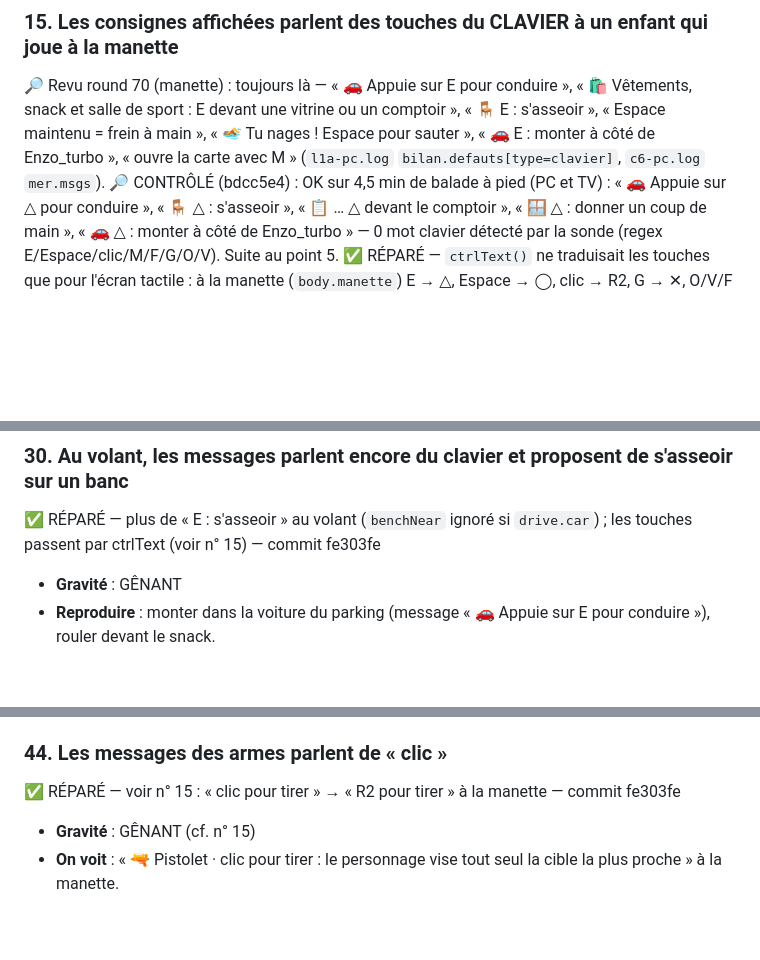
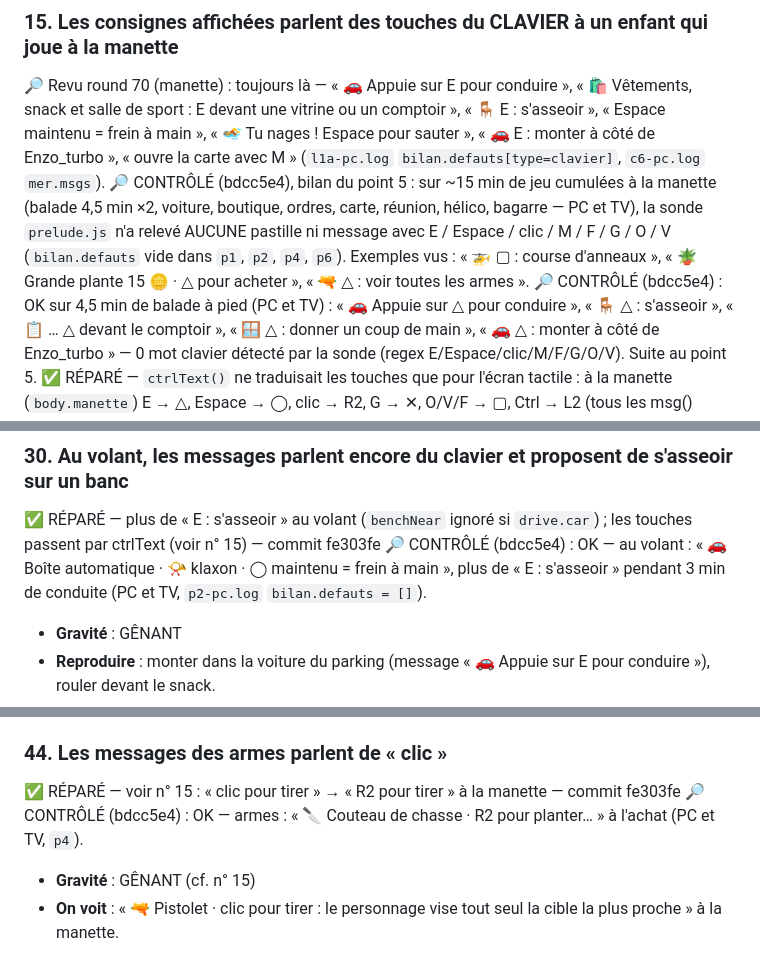
Before and after one commit to salimusus/marlon, a Markdown page: BUGS.md, 3 parts joined by grey strips. Rendered like a GitHub page; blank space fills up the shorter version.

Commit message:
Joueur passe 2 : point 5 (consignes manette : 15, 30, 44 OK)
Co-Authored-By: Claude Fable 5.1 <noreply@anthropic.com>
Claude-Session: https://claude.ai/code/session_01PdXwQvFnXsUKbQhGipWUJP

```diff
--- a/BUGS.md
+++ b/BUGS.md
@@ -264,6 +264,7 @@ GÊNANT (ça se voit, ça agace) · COSMÉTIQUE.
 
 ### 15. Les consignes affichées parlent des touches du CLAVIER à un enfant qui joue à la manette
 🔎 Revu round 70 (manette) : toujours là — « 🚗 Appuie sur E pour conduire », « 🛍️ Vêtements, snack et salle de sport : E devant une vitrine ou un comptoir », « 🪑 E : s'asseoir », « Espace maintenu = frein à main », « 🏊 Tu nages ! Espace pour sauter », « 🚗 E : monter à côté de Enzo_turbo », « ouvre la carte avec M » (`l1a-pc.log` `bilan.defauts[type=clavier]`, `c6-pc.log` `mer.msgs`).
+🔎 CONTRÔLÉ (bdcc5e4), bilan du point 5 : sur ~15 min de jeu cumulées à la manette (balade 4,5 min ×2, voiture, boutique, ordres, carte, réunion, hélico, bagarre — PC et TV), la sonde `prelude.js` n'a relevé AUCUNE pastille ni message avec E / Espace / clic / M / F / G / O / V (`bilan.defauts` vide dans `p1`, `p2`, `p4`, `p6`). Exemples vus : « 🚁 ▢ : course d'anneaux », « 🪴 Grande plante 15 🪙 · △ pour acheter », « 🔫 △ : voir toutes les armes ».
 🔎 CONTRÔLÉ (bdcc5e4) : OK sur 4,5 min de balade à pied (PC et TV) : « 🚗 Appuie sur △ pour conduire », « 🪑 △ : s'asseoir », « 📋 … △ devant le comptoir », « 🪟 △ : donner un coup de main », « 🚗 △ : monter à côté de Enzo_turbo » — 0 mot clavier détecté par la sonde (regex E/Espace/clic/M/F/G/O/V). Suite au point 5.
 ✅ RÉPARÉ — `ctrlText()` ne traduisait les touches que pour l'écran tactile : à la manette (`body.manette`) E → △, Espace → ◯, clic → R2, G → ✕, O/V/F → ▢, Ctrl → L2 (tous les msg() passent par là, y compris les `hint` de zone) — commit fe303fe
 - **Gravité** : GÊNANT (l'enfant cherche une touche « E » sur sa manette)
@@ -328,6 +329,7 @@ GÊNANT (ça se voit, ça agace) · COSMÉTIQUE.
 
 ### 30. Au volant, les messages parlent encore du clavier et proposent de s'asseoir sur un banc
 ✅ RÉPARÉ — plus de « E : s'asseoir » au volant (`benchNear` ignoré si `drive.car`) ; les touches passent par ctrlText (voir n° 15) — commit fe303fe
+🔎 CONTRÔLÉ (bdcc5e4) : OK — au volant : « 🚗 Boîte automatique · 📯 klaxon · ◯ maintenu = frein à main », plus de « E : s'asseoir » pendant 3 min de conduite (PC et TV, `p2-pc.log` `bilan.defauts = []`).
 - **Gravité** : GÊNANT
 - **Reproduire** : monter dans la voiture du parking (message « 🚗 Appuie sur E pour conduire »), rouler devant le snack.
 - **On voit** : à chaque seconde « 🪑 E : s'asseoir » pendant qu'on conduit ; « 🚗 Parking : E (ou 🚗) devant une voiture, une moto… » ; « Boîte automatique · 📯 klaxon · Espace maintenu = frein à main » ; « 🚒 Caserne des pompiers : E pour le camion, O pour déployer la lance à eau » ; « 🔧 E : garage — réparation, peinture… » ; « 🔫 E : voir toutes les armes ».
@@ -398,6 +400,7 @@ GÊNANT (ça se voit, ça agace) · COSMÉTIQUE.
 
 ### 44. Les messages des armes parlent de « clic »
 ✅ RÉPARÉ — voir n° 15 : « clic pour tirer » → « R2 pour tirer » à la manette — commit fe303fe
+🔎 CONTRÔLÉ (bdcc5e4) : OK — armes : « 🔪 Couteau de chasse · R2 pour planter… » à l'achat (PC et TV, `p4`).
 - **Gravité** : GÊNANT (cf. n° 15)
 - **On voit** : « 🔫 Pistolet · clic pour tirer : le personnage vise tout seul la cible la plus proche » à la manette.
 
```
